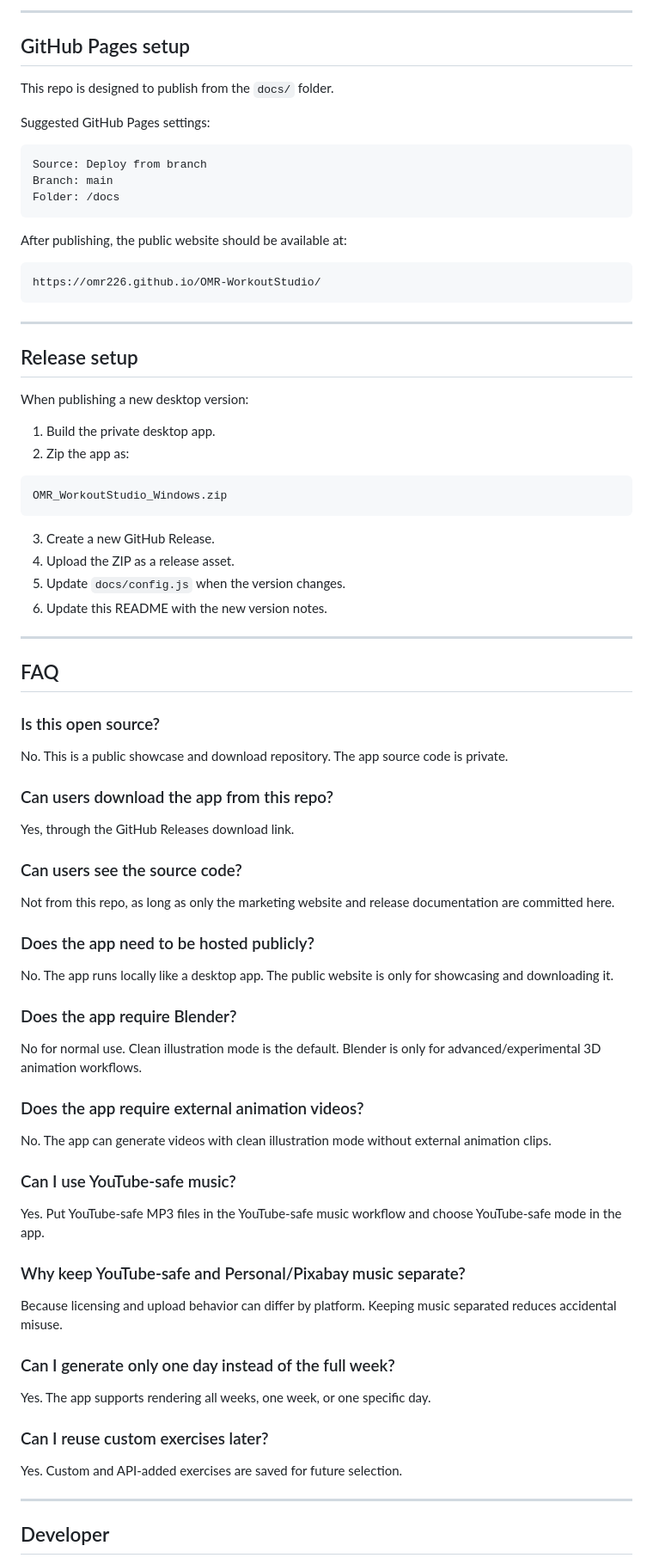
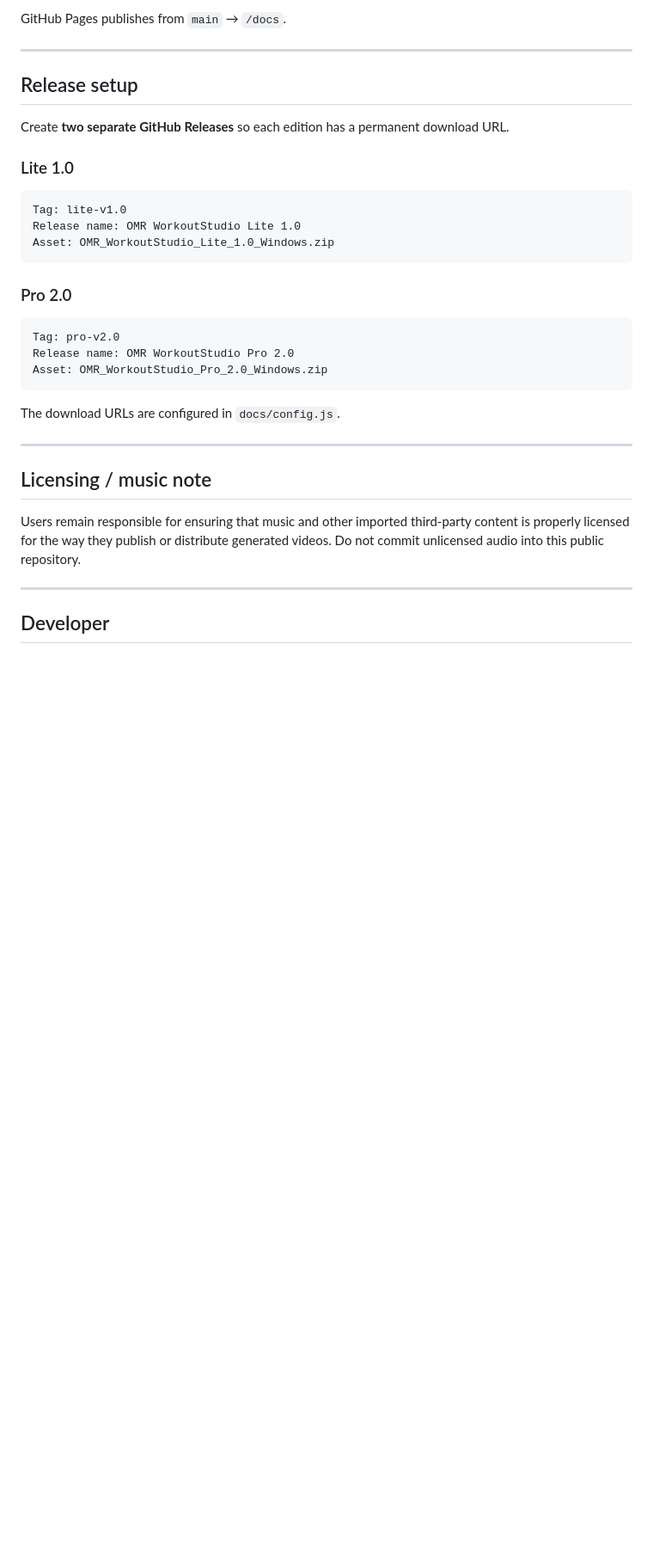
Before and after one commit to OMR226/OMR-WorkoutStudio, a Markdown page: README.md, the part around one of its changes. Shown at 86% size. Rendered like a GitHub page; blank space fills up the shorter version.

````diff
--- a/README.md
+++ b/README.md
@@ -208,84 +159,34 @@ The app source should stay in a private repository or local build folder.
----
-
-## GitHub Pages setup
-
-This repo is designed to publish from the `docs/` folder.
-
-Suggested GitHub Pages settings:
-
-```text
-Source: Deploy from branch
-Branch: main
-Folder: /docs
-```
-
-After publishing, the public website should be available at:
-
-```text
-https://omr226.github.io/OMR-WorkoutStudio/
-```
+GitHub Pages publishes from `main` → `/docs`.
 
 ---
 
 ## Release setup
 
-When publishing a new desktop version:
+Create **two separate GitHub Releases** so each edition has a permanent download URL.
 
-1. Build the private desktop app.
-2. Zip the app as:
+### Lite 1.0
 
 ```text
-OMR_WorkoutStudio_Windows.zip
+Tag: lite-v1.0
+Release name: OMR WorkoutStudio Lite 1.0
+Asset: OMR_WorkoutStudio_Lite_1.0_Windows.zip
 ```
 
-3. Create a new GitHub Release.
-4. Upload the ZIP as a release asset.
-5. Update `docs/config.js` when the version changes.
-6. Update this README with the new version notes.
+### Pro 2.0
+
+```text
+Tag: pro-v2.0
+Release name: OMR WorkoutStudio Pro 2.0
+Asset: OMR_WorkoutStudio_Pro_2.0_Windows.zip
+```
+
+The download URLs are configured in `docs/config.js`.
 
 ---
 
-## FAQ
+## Licensing / music note
 
-### Is this open source?
-
-No. This is a public showcase and download repository. The app source code is private.
-
-### Can users download the app from this repo?
-
-Yes, through the GitHub Releases download link.
-
-### Can users see the source code?
-
-Not from this repo, as long as only the marketing website and release documentation are committed here.
-
-### Does the app need to be hosted publicly?
-
-No. The app runs locally like a desktop app. The public website is only for showcasing and downloading it.
-
-### Does the app require Blender?
-
-No for normal use. Clean illustration mode is the default. Blender is only for advanced/experimental 3D animation workflows.
-
-### Does the app require external animation videos?
-
-No. The app can generate videos with clean illustration mode without external animation clips.
-
-### Can I use YouTube-safe music?
-
-Yes. Put YouTube-safe MP3 files in the YouTube-safe music workflow and choose YouTube-safe mode in the app.
-
-### Why keep YouTube-safe and Personal/Pixabay music separate?
-
-Because licensing and upload behavior can differ by platform. Keeping music separated reduces accidental misuse.
-
-### Can I generate only one day instead of the full week?
-
-Yes. The app supports rendering all weeks, one week, or one specific day.
-
-### Can I reuse custom exercises later?
-
-Yes. Custom and API-added exercises are saved for future selection.
+Users remain responsible for ensuring that music and other imported third-party content is properly licensed for the way they publish or distribute generated videos. Do not commit unlicensed audio into this public repository.
 
 ---
 
````
Also changed, not shown: other parts of README.md (+82 -137 lines).
